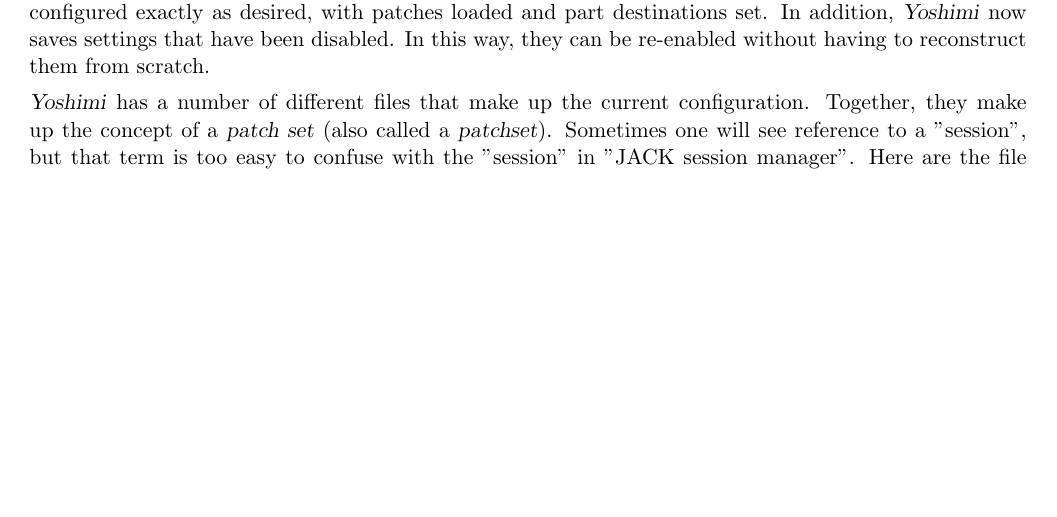
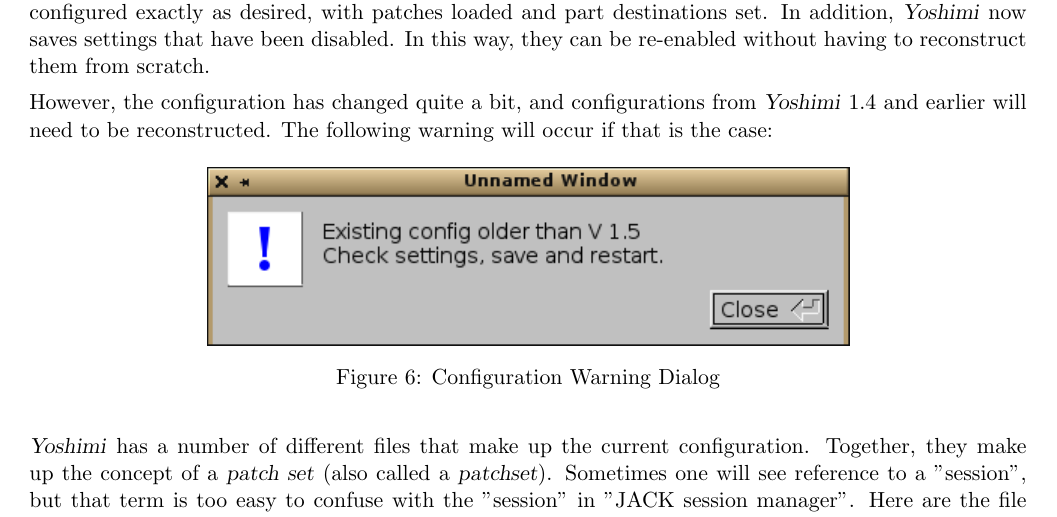
Before and after one commit to ahlstromcj/yoshimi-doc, a LaTeX document (tex/yoshimi-user-manual.tex, which reads tex/yum_configuration.tex): part of page 31 of 248, cut so that both start at the same text, the shorter picture padded with empty space. Compiled offline with pdfLaTeX.

Commit message:
Added configuration version warning.

```diff
--- a/tex/yum_configuration.tex
+++ b/tex/yum_configuration.tex
@@ -33,6 +33,17 @@
    In addition, \textsl{Yoshimi} now saves settings that have been disabled.
    In this way, they can be re-enabled without having to reconstruct them from
    scratch.
+
+   However, the configuration has changed quite a bit, and configurations from
+   \textsl{Yoshimi} 1.4 and earlier will need to be reconstructed.  The
+   following warning will occur if that is the case:
+
+\begin{figure}[H]
+   \centering
+   \includegraphics[scale=1.0]{1.5.0/ConfigWarn.png}
+   \caption{Configuration Warning Dialog}
+   \label{fig:config_warn_dialog}
+\end{figure}
 
    \textsl{Yoshimi} has a number of different files that make up the current
    configuration.
```
Also changed, not shown: images/1.5.0/ConfigWarn.png (added).
